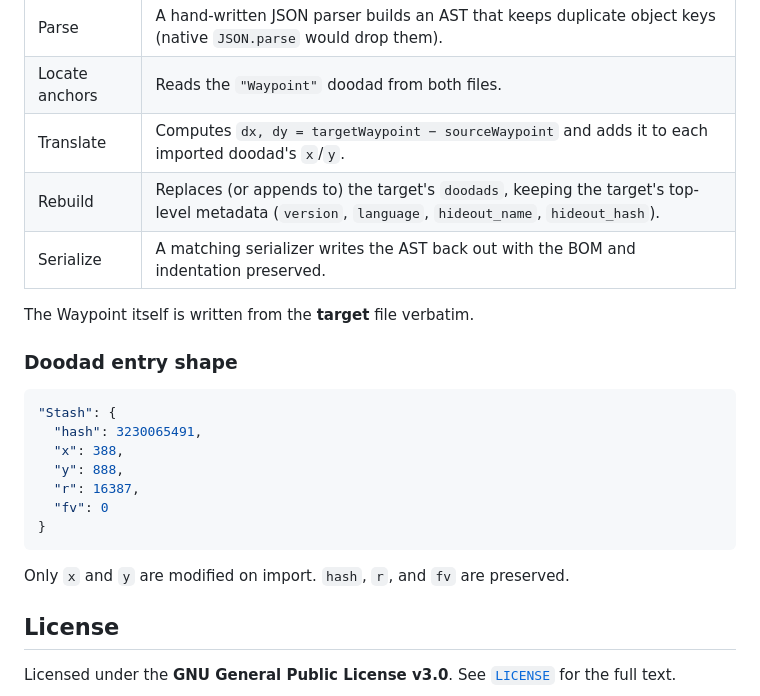
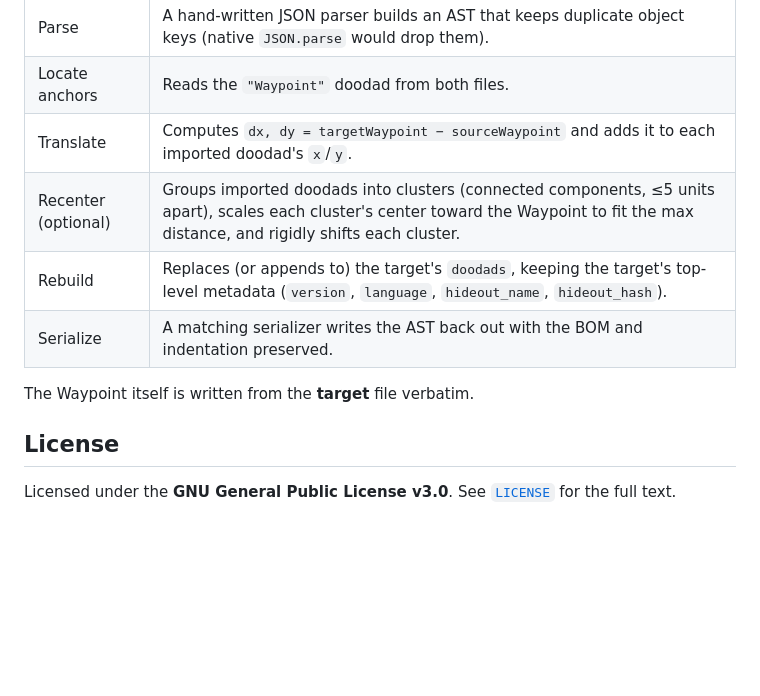
Before and after one commit to FufukuSn/Hideout-Decorations-Merger, a Markdown page: README.md, the part around one of its changes. GitHub-like rendering; blank space fills up the shorter version.

````diff
--- a/README.md
+++ b/README.md
@@ -42,25 +58,11 @@ Open the HTML file in any modern browser (tested chromium, firefox, Internet exp
 | Parse | A hand-written JSON parser builds an AST that keeps duplicate object keys (native `JSON.parse` would drop them). |
 | Locate anchors | Reads the `"Waypoint"` doodad from both files. |
 | Translate | Computes `dx, dy = targetWaypoint − sourceWaypoint` and adds it to each imported doodad's `x`/`y`. |
+| Recenter (optional) | Groups imported doodads into clusters (connected components, ≤5 units apart), scales each cluster's center toward the Waypoint to fit the max distance, and rigidly shifts each cluster. |
 | Rebuild | Replaces (or appends to) the target's `doodads`, keeping the target's top-level metadata (`version`, `language`, `hideout_name`, `hideout_hash`). |
 | Serialize | A matching serializer writes the AST back out with the BOM and indentation preserved. |
 
 The Waypoint itself is written from the **target** file verbatim.
-
-### Doodad entry shape
-
-```json
-"Stash": {
-  "hash": 3230065491,
-  "x": 388,
-  "y": 888,
-  "r": 16387,
-  "fv": 0
-}
-```
-
-Only `x` and `y` are modified on import. `hash`, `r`, and `fv` are preserved.
-
 
 ## License
 
````
Also changed, not shown: other parts of README.md (+21 -5 lines).
